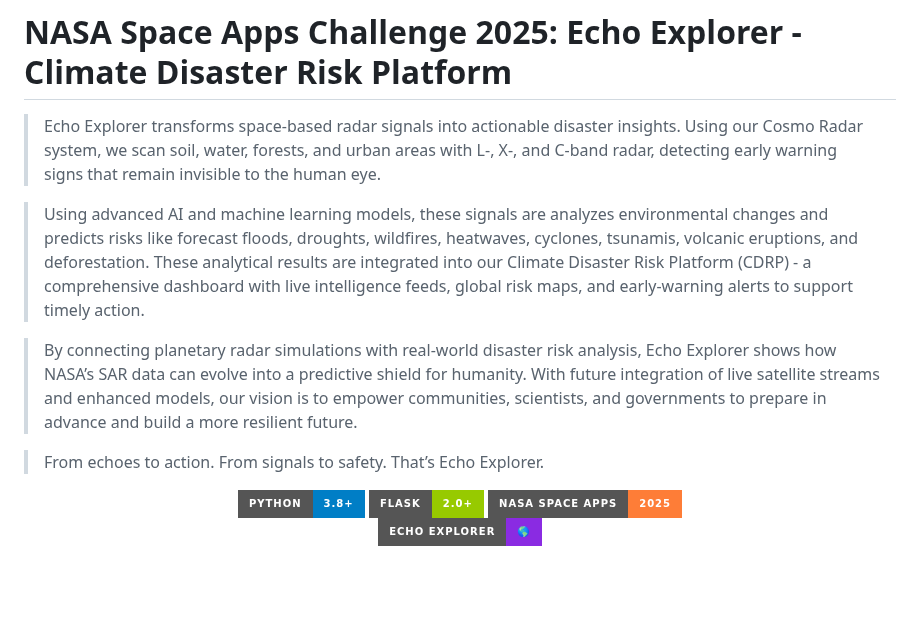
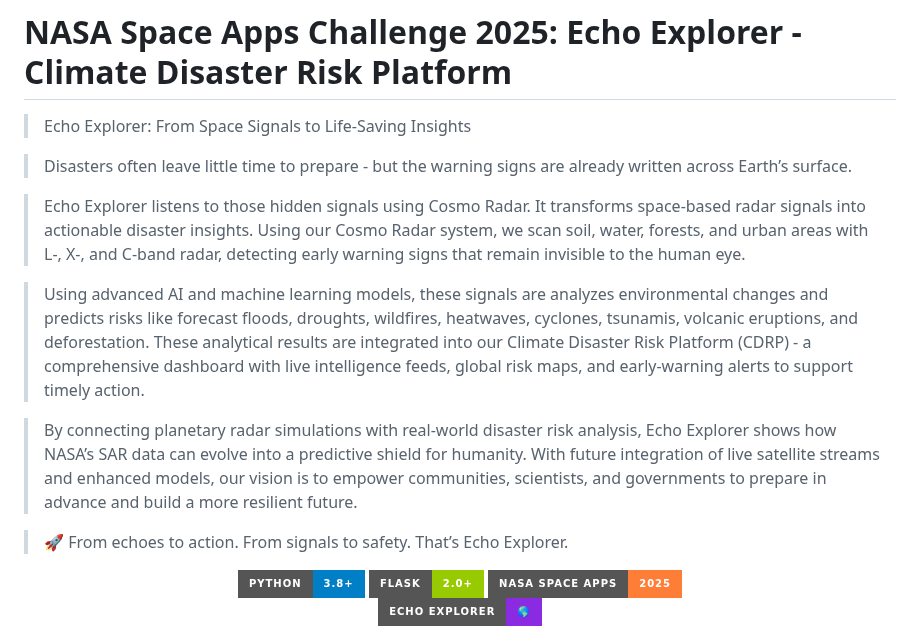
Before and after one commit to CryoYam1n/NSAC-EchoExplorer, a Markdown page: README.md, the part around the change. GitHub-like rendering; badges without logos; blank space fills up the shorter version.

```diff
--- a/README.md
+++ b/README.md
@@ -1,12 +1,17 @@
 # NASA Space Apps Challenge 2025: Echo Explorer - Climate Disaster Risk Platform
 
-> Echo Explorer transforms space-based radar signals into actionable disaster insights. Using our Cosmo Radar system, we scan soil, water, forests, and urban areas with L-, X-, and C-band radar, detecting early warning signs that remain invisible to the human eye.
+> Echo Explorer: From Space Signals to Life-Saving Insights
+
+> Disasters often leave little time to prepare - but the warning signs are already written across Earth’s surface.
+
+> Echo Explorer listens to those hidden signals using Cosmo Radar. It transforms space-based radar signals into actionable disaster insights. Using our Cosmo Radar system, we scan soil, water, forests, and urban areas with L-, X-, and C-band radar, detecting early warning signs that remain invisible to the human eye.
 
 > Using advanced AI and machine learning models, these signals are analyzes environmental changes and predicts risks like forecast floods, droughts, wildfires, heatwaves, cyclones, tsunamis, volcanic eruptions, and deforestation. These analytical results are integrated into our Climate Disaster Risk Platform (CDRP) - a comprehensive dashboard with live intelligence feeds, global risk maps, and early-warning alerts to support timely action.
 
 > By connecting planetary radar simulations with real-world disaster risk analysis, Echo Explorer shows how NASA’s SAR data can evolve into a predictive shield for humanity. With future integration of live satellite streams and enhanced models, our vision is to empower communities, scientists, and governments to prepare in advance and build a more resilient future.
 
->From echoes to action. From signals to safety. That’s Echo Explorer.
+> 🚀 From echoes to action. From signals to safety. That’s Echo Explorer.
+
 
 <div align="center">
   <!-- Python Badge -->
```
